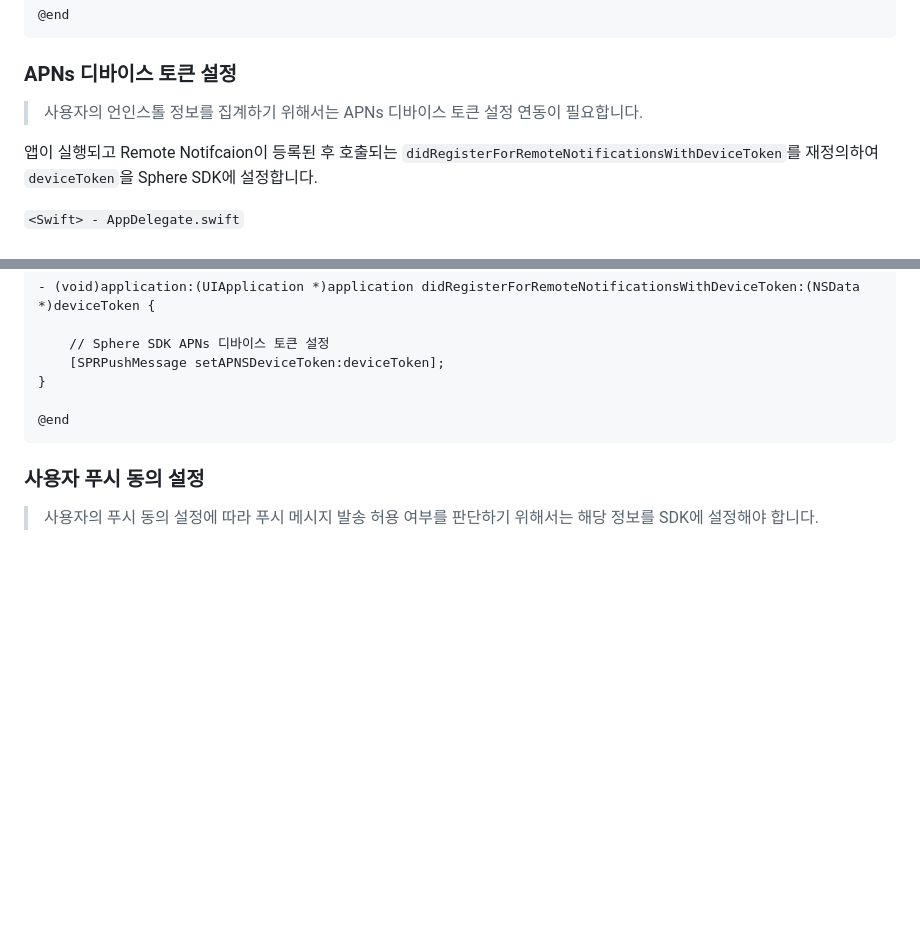
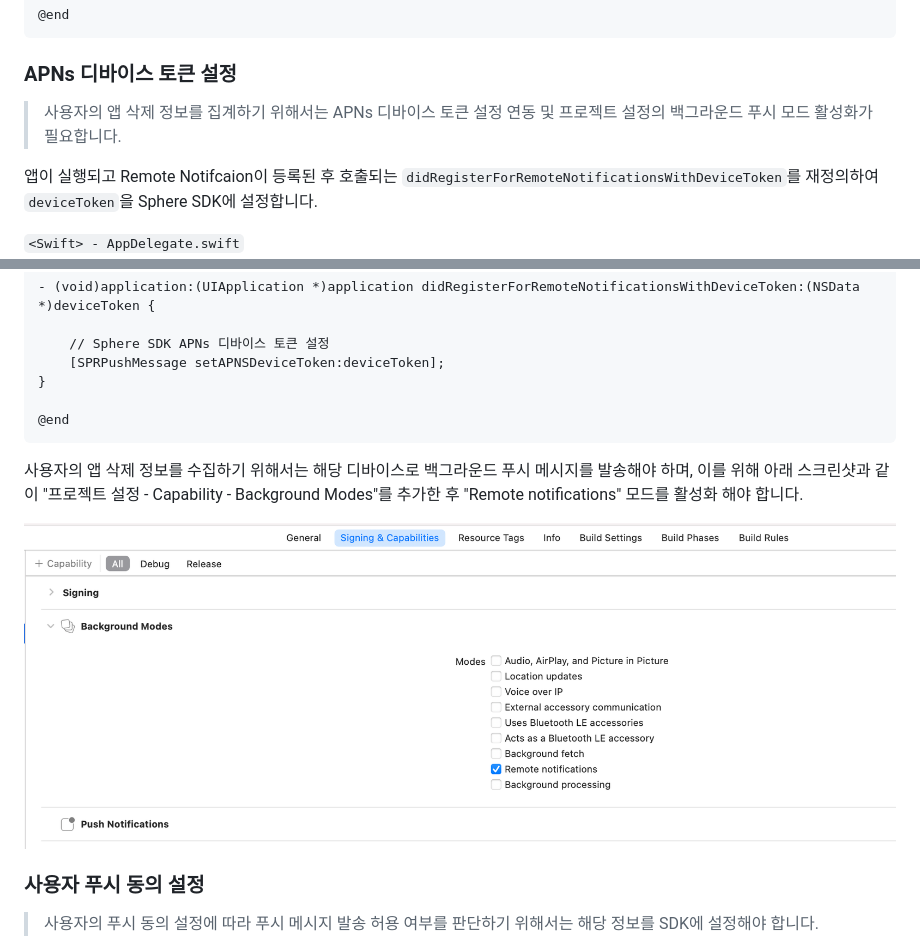
Before and after one commit to tand-git/ios-sdk, a Markdown page: message/PushMessage.md, 2 parts joined by grey strips. GitHub-like rendering; pictures changed too: message/screenshot/screenshot_push_capability.png (added); blank space fills up the shorter version.

````diff
--- a/message/PushMessage.md
+++ b/message/PushMessage.md
@@ -195,7 +195,7 @@ didReceiveNotificationResponse:(UNNotificationResponse *)response
 
 ### APNs 디바이스 토큰 설정
 
-> 사용자의 언인스톨 정보를 집계하기 위해서는 APNs 디바이스 토큰 설정 연동이 필요합니다.
+> 사용자의 앱 삭제 정보를 집계하기 위해서는 APNs 디바이스 토큰 설정 연동 및 프로젝트 설정의 백그라운드 푸시 모드 활성화가 필요합니다.
 
 앱이 실행되고 Remote Notifcaion이 등록된 후 호출되는 `didRegisterForRemoteNotificationsWithDeviceToken`를 재정의하여 `deviceToken`을 Sphere SDK에 설정합니다.
 
@@ -227,6 +227,10 @@ class AppDelegate: UIResponder, UIApplicationDelegate {
 @end
 ```
 
+사용자의 앱 삭제 정보를 수집하기 위해서는 해당 디바이스로 백그라운드 푸시 메시지를 발송해야 하며, 이를 위해 아래 스크린샷과 같이 "프로젝트 설정 - Capability - Background Modes"를 추가한 후 "Remote notifications" 모드를 활성화 해야 합니다.
+
+![buildsettings](screenshot/screenshot_push_capability.png)
+
 ### 사용자 푸시 동의 설정
 
 > 사용자의 푸시 동의 설정에 따라 푸시 메시지 발송 허용 여부를 판단하기 위해서는 해당 정보를 SDK에 설정해야 합니다.
````
